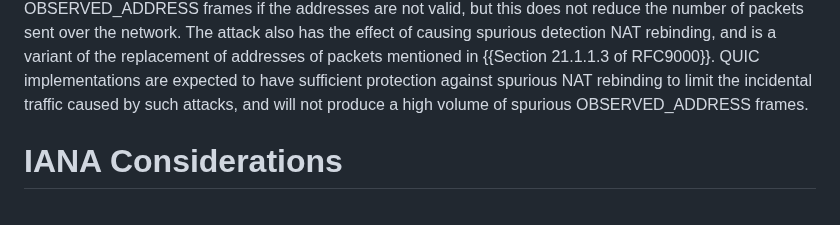
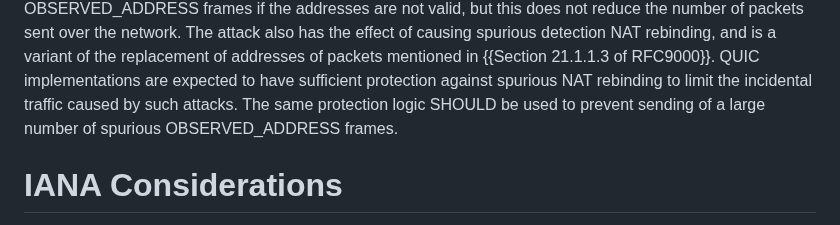
Before and after one commit to marten-seemann/draft-seemann-quic-address-discovery, a Markdown page: draft-seemann-quic-address-discovery.md, the part around the change. Rendered like a GitHub page.

Commit message:
Update draft-seemann-quic-address-discovery.md
Co-authored-by: Marten Seemann <martenseemann@gmail.com>

```diff
--- a/draft-seemann-quic-address-discovery.md
+++ b/draft-seemann-quic-address-discovery.md
@@ -191,7 +191,7 @@ detection NAT rebinding, and is a variant of the replacement of addresses
 of packets mentioned in {{Section 21.1.1.3 of RFC9000}}.
 QUIC implementations are expected to have sufficient
 protection against spurious NAT rebinding to limit the incidental traffic
-caused by such attacks, and will not produce a high volume of
+caused by such attacks. The same protection logic SHOULD be used to prevent sending of a large number of
 spurious OBSERVED_ADDRESS frames.
 
 # IANA Considerations
```
